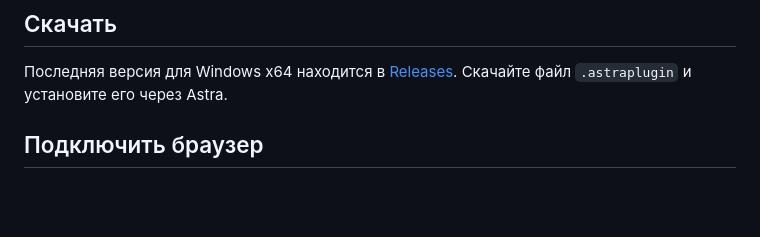
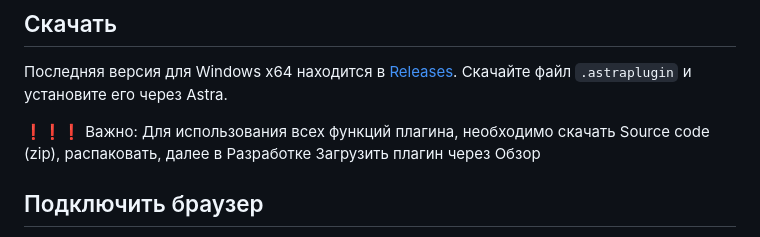
Before and after one commit to Voltur792/browser-control, a Markdown page: README.md, the part around the change. Rendered like a GitHub page; blank space fills up the shorter version.

Commit message:
Update README with source code download instructions
Added important note about downloading source code for plugin functionality.

```diff
--- a/README.md
+++ b/README.md
@@ -5,6 +5,8 @@
 ## Скачать
 
 Последняя версия для Windows x64 находится в [Releases](https://github.com/Voltur792/browser-control/releases/latest). Скачайте файл `.astraplugin` и установите его через Astra.
+
+❗❗❗ Важно: Для использования всех функций плагина, необходимо скачать Source code (zip), распаковать, далее в Разработке Загрузить плагин через Обзор
 
 ## Подключить браузер
 
```
